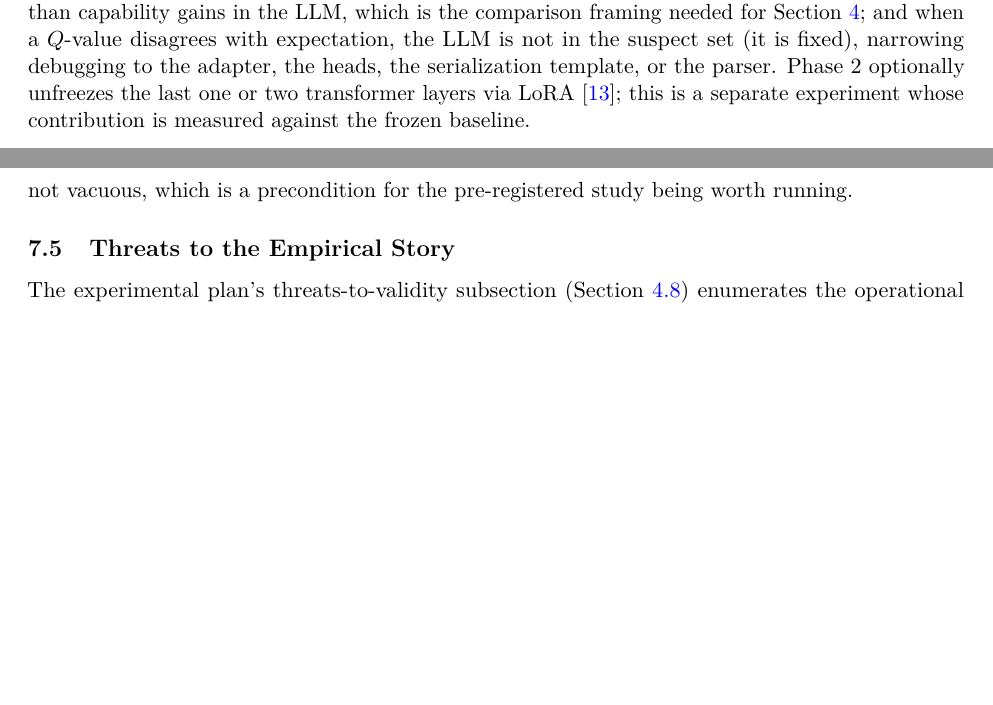
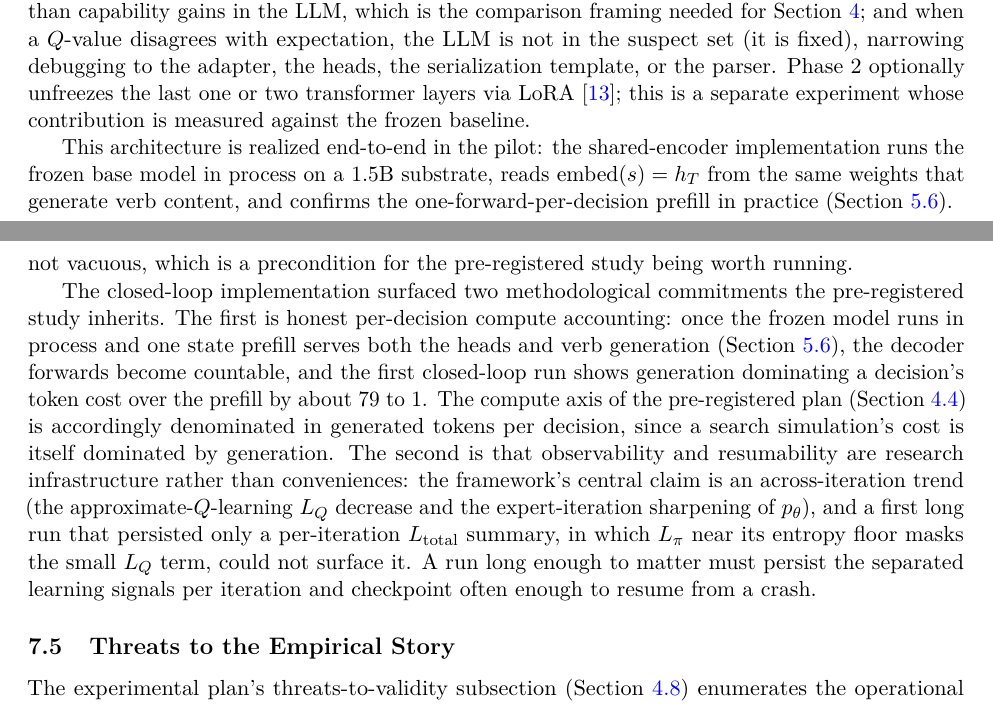
Before and after one commit to queelius/expert-iteration, a LaTeX paper (paper/main.tex, which reads paper/sections/discussion.tex, paper/sections/method.tex): two parts of pages 16 and 47 of 50 before the commit and two parts of pages 16 and 47 of 51 after it, joined at a grey line, cut so that both start at the same text, the shorter picture padded with empty space. Compiled offline with pdfLaTeX.

Commit message:
paper: cross-link method 3.4/3.7 to the closed-loop pilot; note two methodological commitments
Forward references from the architecture (3.4) and training-loop (3.7)
subsections to pilot subsection 5.6, now that both are implemented, framed
RL-first (3.7: "the approximate Q-learning of this subsection with MCTS
supplying the targets"). Adds a brief paragraph to the discussion's "What
the Pilot Surfaced" noting the two methodological commitments the closed-loop
work surfaced: honest per-decision compute accounting (generation dominates
about 79 to 1, so the compute axis is denominated in generated tokens per
decision) and observability-and-resumability as research infrastructure (a
long run must persist separated per-iteration learning signals and checkpoint
to resume). The two pending headline-result spots (5.6 last paragraph,
abstract clause) are left untouched until the frodo run's numbers land. Build
clean: 51 pages, no undefined references.

Co-Authored-By: Claude Opus 4.8 <noreply@anthropic.com>
Claude-Session: https://claude.ai/code/session_01CixQipXBiwbXMWCdoGaHS9

```diff
--- a/paper/sections/discussion.tex
+++ b/paper/sections/discussion.tex
@@ -273,6 +273,25 @@ benchmark performance, but it establishes that the framework's
 mechanics are not vacuous, which is a precondition for the
 pre-registered study being worth running.
 
+The closed-loop implementation surfaced two methodological commitments the
+pre-registered study inherits. The first is honest per-decision compute
+accounting: once the frozen model runs in process and one state prefill
+serves both the heads and verb generation
+(Section~\ref{sec:pilot-closedloop}), the decoder forwards become countable,
+and the first closed-loop run shows generation dominating a decision's token
+cost over the prefill by about $79$ to $1$. The compute axis of the
+pre-registered plan (Section~\ref{sec:exp-compute}) is accordingly
+denominated in generated tokens per decision, since a search simulation's
+cost is itself dominated by generation. The second is that observability and
+resumability are research infrastructure rather than conveniences: the
+framework's central claim is an across-iteration trend (the
+approximate-$Q$-learning $L_Q$ decrease and the expert-iteration sharpening
+of $\ptheta$), and a first long run that persisted only a per-iteration
+$L_{\mathrm{total}}$ summary, in which $L_{\pi}$ near its entropy floor masks
+the small $L_Q$ term, could not surface it. A run long enough to matter must
+persist the separated learning signals per iteration and checkpoint often
+enough to resume from a crash.
+
 \subsection{Threats to the Empirical Story}
 \label{sec:disc-threats}
 
--- a/paper/sections/method.tex
+++ b/paper/sections/method.tex
@@ -538,6 +538,12 @@ or two transformer layers via LoRA \citep{hu2022lora}; this is a
 separate experiment whose contribution is measured against the
 frozen baseline.
 
+This architecture is realized end-to-end in the pilot: the shared-encoder
+implementation runs the frozen base model in process on a $1.5$B substrate,
+reads $\mathrm{embed}(s) = h_T$ from the same weights that generate verb
+content, and confirms the one-forward-per-decision prefill in practice
+(Section~\ref{sec:pilot-closedloop}).
+
 \subsection{MCTS as a Policy Improvement Operator}
 \label{sec:method-mcts}
 
```
Also changed, not shown: paper/sections/method.tex (5 more changed lines).
